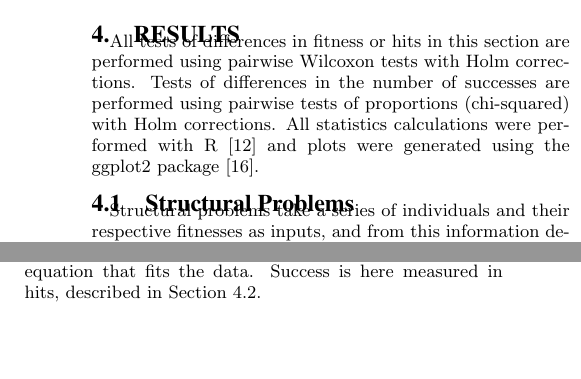
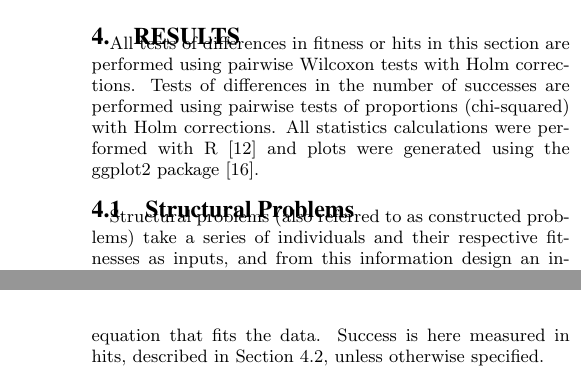
Before and after one commit to NicMcPhee/XO-bias-study, a LaTeX paper (LaTeX/Research_2015.tex): two parts of the columns of pages 3 and 4 of 8 before the commit and two parts of the columns of pages 3 and 5 of 8 after it, joined at a grey line, cut so that both start at the same text, the shorter picture padded with empty space. Compiled offline with pdfLaTeX.

Commit message:
Added Text to Structural Problems and Regression Problems Sections

```diff
--- a/LaTeX/Research_2015.tex
+++ b/LaTeX/Research_2015.tex
@@ -261,7 +261,7 @@ and plots were generated using the\linebreak ggplot2 package~\cite{ggplot2Book}.
 
 \subsection{Structural Problems}
 
-Structural problems take a series of individuals and their respective fitnesses as inputs, and from this information
+Structural problems (also referred to as constructed problems) take a series of individuals and their respective fitnesses as inputs, and from this information
 design an individual with optimal fitness. Success is here measured in fitness (calculated as the absolute error between the optimal solution and the individual solution).
 
 \subsubsection{K Landscapes}
@@ -507,7 +507,7 @@ are statistically significant, with the exceptions being crossover bias 0.00 \em
 \subsection{Regression Problems}
 
 Regression problems work backwards from a large data set of inputs and their respective outputs to generate an equation
-that fits the data. Success is here measured in hits, described in Section~\ref{sec:USChange}.
+that fits the data. Success is here measured in hits, described in Section~\ref{sec:USChange}, unless otherwise specified.
 
 \subsubsection{Pagie-1 Problem}
 
```
